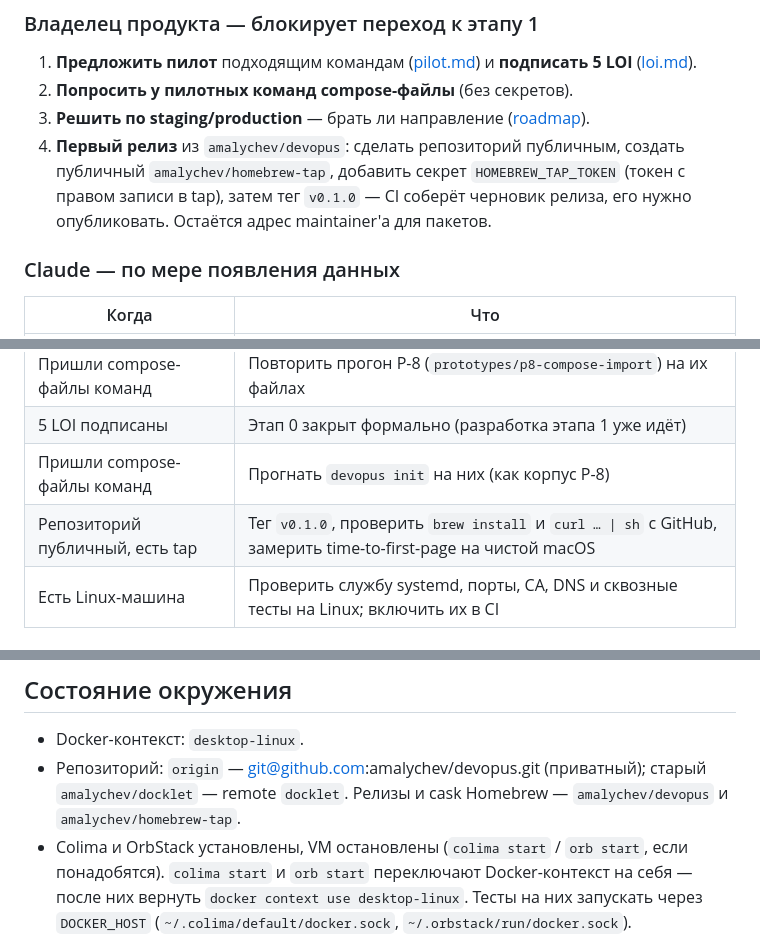
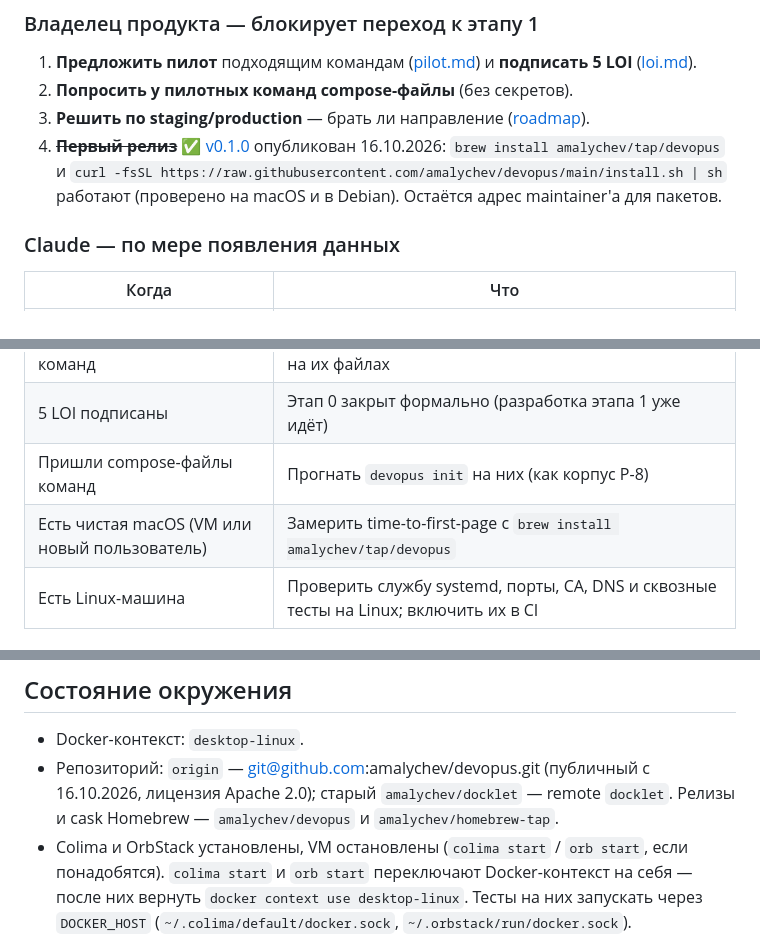
Before and after one commit to amalychev/devopus, a Markdown page: STATUS.md, 3 parts joined by grey strips. Rendered like a GitHub page.

```diff
--- a/STATUS.md
+++ b/STATUS.md
@@ -27,7 +27,7 @@
 1. **Предложить пилот** подходящим командам ([pilot.md](docs/stage-0/pilot.md)) и **подписать 5 LOI** ([loi.md](docs/stage-0/loi.md)).
 2. **Попросить у пилотных команд compose-файлы** (без секретов).
 3. **Решить по staging/production** — брать ли направление ([roadmap](roadmap.md#кандидаты-по-итогам-интервью)).
-4. **Первый релиз** из `amalychev/devopus`: сделать репозиторий публичным, создать публичный `amalychev/homebrew-tap`, добавить секрет `HOMEBREW_TAP_TOKEN` (токен с правом записи в tap), затем тег `v0.1.0` — CI соберёт черновик релиза, его нужно опубликовать. Остаётся адрес maintainer'а для пакетов.
+4. ~~**Первый релиз**~~ ✅ [v0.1.0](https://github.com/amalychev/devopus/releases/tag/v0.1.0) опубликован 16.10.2026: `brew install amalychev/tap/devopus` и `curl -fsSL https://raw.githubusercontent.com/amalychev/devopus/main/install.sh | sh` работают (проверено на macOS и в Debian). Остаётся адрес maintainer'а для пакетов.
 
 ### Claude — по мере появления данных
 
@@ -38,7 +38,7 @@
 | Пришли compose-файлы команд | Повторить прогон P-8 (`prototypes/p8-compose-import`) на их файлах |
 | 5 LOI подписаны | Этап 0 закрыт формально (разработка этапа 1 уже идёт) |
 | Пришли compose-файлы команд | Прогнать `devopus init` на них (как корпус P-8) |
-| Репозиторий публичный, есть tap | Тег `v0.1.0`, проверить `brew install` и `curl … \| sh` с GitHub, замерить time-to-first-page на чистой macOS |
+| Есть чистая macOS (VM или новый пользователь) | Замерить time-to-first-page с `brew install amalychev/tap/devopus` |
 | Есть Linux-машина | Проверить службу systemd, порты, CA, DNS и сквозные тесты на Linux; включить их в CI |
 
 ### Не блокирует, но нужно до этапа 1–2
@@ -49,7 +49,7 @@
 ## Состояние окружения
 
 - Docker-контекст: `desktop-linux`.
-- Репозиторий: `origin` — git@github.com:amalychev/devopus.git (приватный); старый `amalychev/docklet` — remote `docklet`. Релизы и cask Homebrew — `amalychev/devopus` и `amalychev/homebrew-tap`.
+- Репозиторий: `origin` — git@github.com:amalychev/devopus.git (публичный с 16.10.2026, лицензия Apache 2.0); старый `amalychev/docklet` — remote `docklet`. Релизы и cask Homebrew — `amalychev/devopus` и `amalychev/homebrew-tap`.
 - Colima и OrbStack установлены, VM остановлены (`colima start` / `orb start`, если понадобятся). `colima start` и `orb start` переключают Docker-контекст на себя — после них вернуть `docker context use desktop-linux`. Тесты на них запускать через `DOCKER_HOST` (`~/.colima/default/docker.sock`, `~/.orbstack/run/docker.sock`).
 - На этой машине 80/443 занимает brew-nginx, поэтому прокси Devopus работает на 18080/18443 (fallback).
 - Агента, панели и демо на машине сейчас нет: всё удалено 16.10.2026 для проверки с нуля (`devopus agent install` → `devopus panel open`). Панель — отдельный компонент (`devopus panel …`, [ADR-0012](adr/0012-devopus-cli-control-point.md)); после правок в `web/` — `npm run build` в `web/` и пересобрать бинарник: панель встроена в него.
```
Also changed, not shown: docs/stage-1/plan.md (+2 -1 lines).
